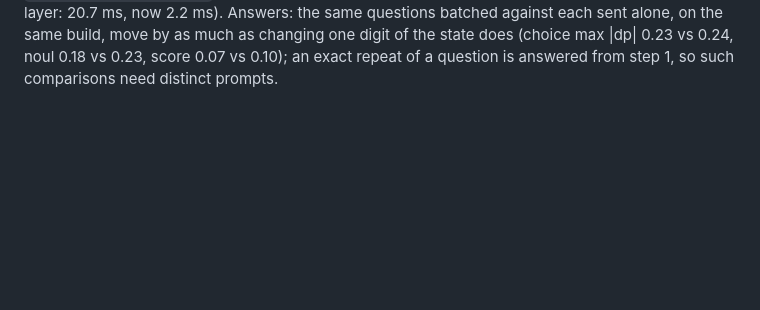
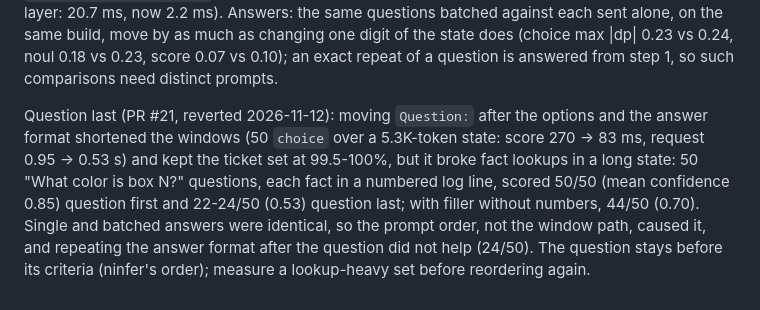
Before and after one commit to Oceania2018/velox-inferer, a Markdown page: docs/systemone.md, the part around the change. Rendered like a GitHub page; blank space fills up the shorter version.

Commit message:
docs(systemone): why the question stays before its criteria
Co-Authored-By: Claude Opus 5.5 <noreply@anthropic.com>

```diff
--- a/docs/systemone.md
+++ b/docs/systemone.md
@@ -161,3 +161,12 @@ a deeper one (scoring prompts place no anchors), so each question re-prefilled t
 build, move by as much as changing one digit of the state does (choice max |dp| 0.23 vs 0.24,
 noul 0.18 vs 0.23, score 0.07 vs 0.10); an exact repeat of a question is answered from step 1,
 so such comparisons need distinct prompts.
+
+Question last (PR #21, reverted 2026-11-12): moving `Question:` after the options and the answer
+format shortened the windows (50 `choice` over a 5.3K-token state: score 270 -> 83 ms, request
+0.95 -> 0.53 s) and kept the ticket set at 99.5-100%, but it broke fact lookups in a long state:
+50 "What color is box N?" questions, each fact in a numbered log line, scored 50/50 (mean
+confidence 0.85) question first and 22-24/50 (0.53) question last; with filler without numbers,
+44/50 (0.70). Single and batched answers were identical, so the prompt order, not the window path,
+caused it, and repeating the answer format after the question did not help (24/50). The question
+stays before its criteria (ninfer's order); measure a lookup-heavy set before reordering again.
```
